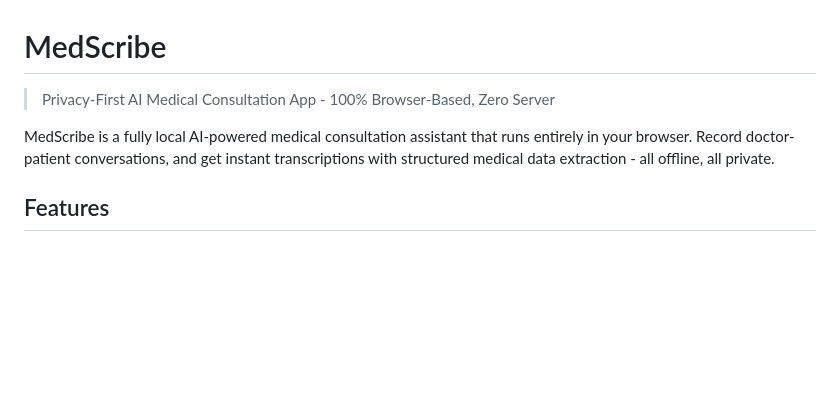
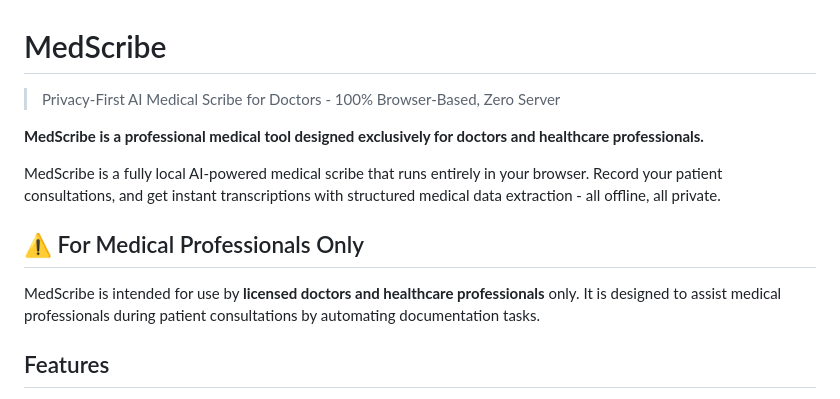
Before and after one commit to YASSERRMD/medscribe, a Markdown page: README.md, the part around the change. GitHub-like rendering; blank space fills up the shorter version.

Commit message:
Clarify that MedScribe is for doctors and healthcare professionals

```diff
--- a/README.md
+++ b/README.md
@@ -1,8 +1,14 @@
 # MedScribe
 
-> Privacy-First AI Medical Consultation App - 100% Browser-Based, Zero Server
+> Privacy-First AI Medical Scribe for Doctors - 100% Browser-Based, Zero Server
 
-MedScribe is a fully local AI-powered medical consultation assistant that runs entirely in your browser. Record doctor-patient conversations, and get instant transcriptions with structured medical data extraction - all offline, all private.
+**MedScribe is a professional medical tool designed exclusively for doctors and healthcare professionals.**
+
+MedScribe is a fully local AI-powered medical scribe that runs entirely in your browser. Record your patient consultations, and get instant transcriptions with structured medical data extraction - all offline, all private.
+
+## ⚠️ For Medical Professionals Only
+
+MedScribe is intended for use by **licensed doctors and healthcare professionals** only. It is designed to assist medical professionals during patient consultations by automating documentation tasks.
 
 ## Features
 
```
